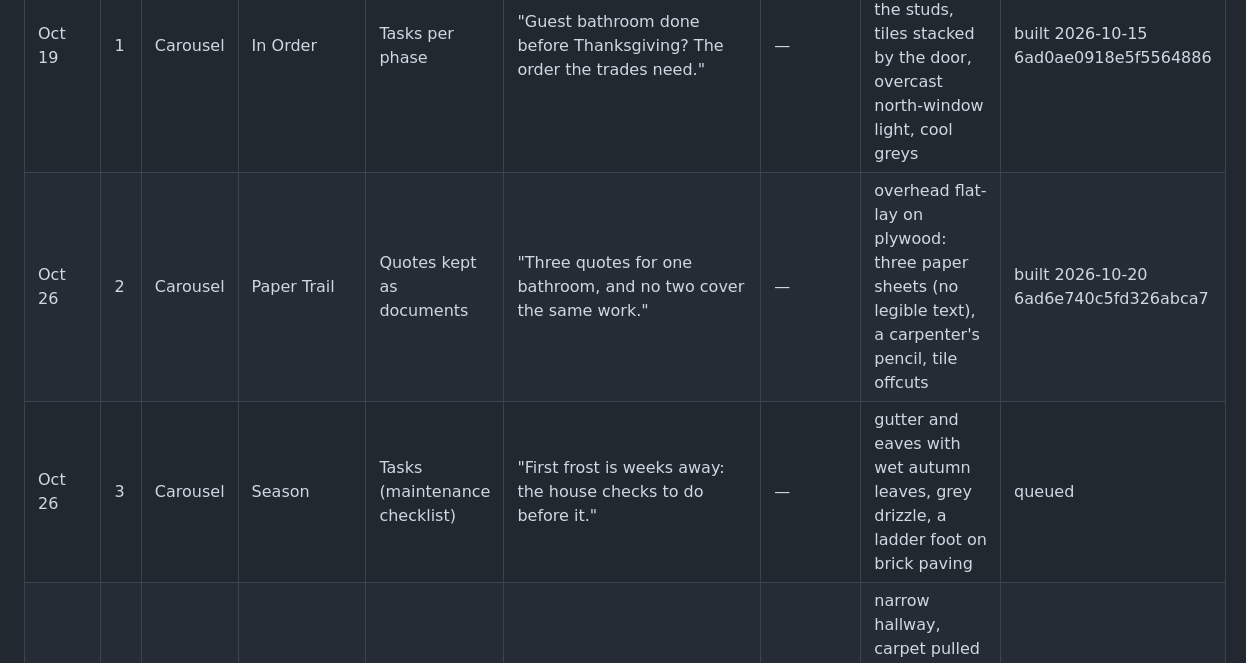
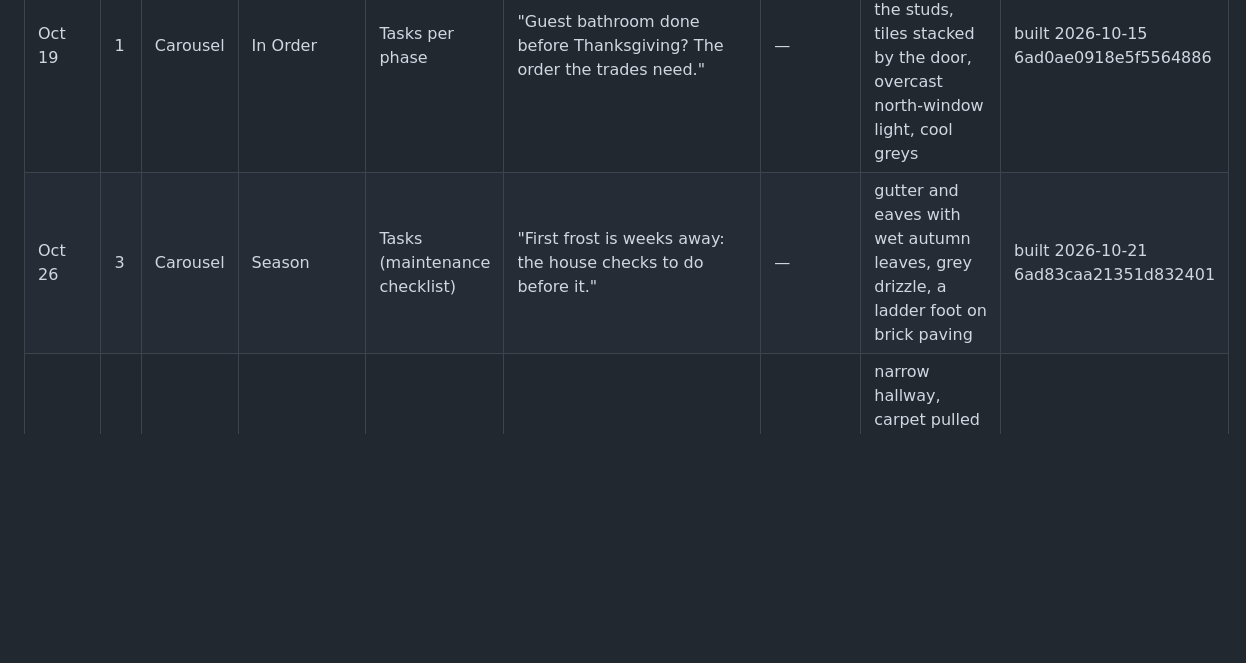
Before and after one commit to 12fdk/home-stories.12f.dk, a Markdown page: marketing.md, the part around one of its changes. Drawn GitHub-style; blank space fills up the shorter version.

Commit message:
marketing: Oct 26 #3 built 6ad83caa21351d832401 (scheduled 2026-10-28T22:00Z); prune published Oct 26 #2 row; §8 row

```diff
--- a/marketing.md
+++ b/marketing.md
@@ -337,8 +337,7 @@ or any statistic.
 | Week of | # | Format | Series | Feature / message | Hook (first 1–2 s) | Reel skin · music | Look / scene (start point; must differ from recent looks) | Status |
 |---|---|---|---|---|---|---|---|---|
 | Oct 19 | 1 | Carousel | In Order | Tasks per phase | "Guest bathroom done before Thanksgiving? The order the trades need." | — | 1950s bathroom stripped to the studs, tiles stacked by the door, overcast north-window light, cool greys | built 2026-10-15 6ad0ae0918e5f5564886 |
-| Oct 26 | 2 | Carousel | Paper Trail | Quotes kept as documents | "Three quotes for one bathroom, and no two cover the same work." | — | overhead flat-lay on plywood: three paper sheets (no legible text), a carpenter's pencil, tile offcuts | built 2026-10-20 6ad6e740c5fd326abca7 |
-| Oct 26 | 3 | Carousel | Season | Tasks (maintenance checklist) | "First frost is weeks away: the house checks to do before it." | — | gutter and eaves with wet autumn leaves, grey drizzle, a ladder foot on brick paving | queued |
+| Oct 26 | 3 | Carousel | Season | Tasks (maintenance checklist) | "First frost is weeks away: the house checks to do before it." | — | gutter and eaves with wet autumn leaves, grey drizzle, a ladder foot on brick paving | built 2026-10-21 6ad83caa21351d832401 |
 | Nov 2 | 1 | Reel | Before/After | Side-by-side before/after | "1970s hallway carpet up, oak boards down: before and after, side by side." | Level · v5 c-min | narrow hallway, carpet pulled back over gripper rods, then oak boards; cool daylight through front-door glass | queued |
 | Nov 2 | 2 | Carousel | Running Total | Payments: materials, labour, contractor | "Bathroom refresh: where the money went. Materials, labour, contractor." | — | flat-lay on a dust sheet: grout bags, a notched trowel, spacers, blue-grey morning light | queued |
 | Nov 2 | 3 | Reel | Price Tag | Share a product in from Safari | "Found the sink online at midnight? Save it to the bathroom project, price included." | Tape · v1 a-major | boxed basin on a hallway floor under a single work lamp, tungsten amber, deep shadows | queued |
```
Also changed, not shown: other parts of marketing.md (+2 -1 lines).
